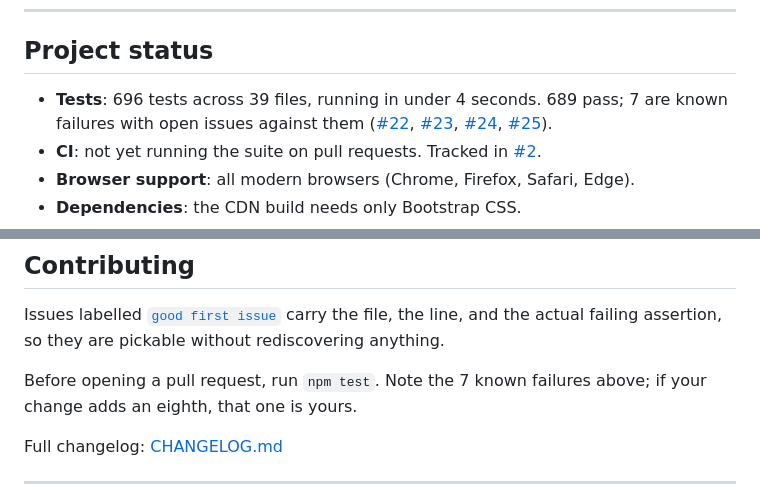
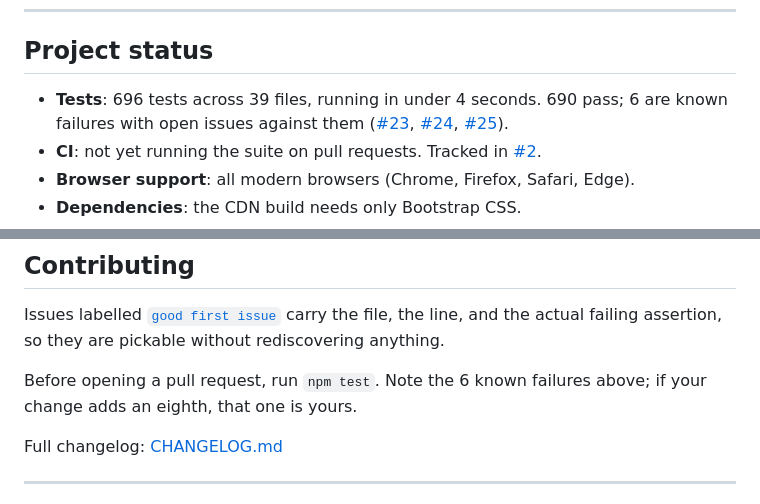
Before and after one commit to BaryoDev/rnxjs, a Markdown page: README.md, 2 parts joined by grey strips. Rendered like a GitHub page.

Commit message:
docs: 690 passing, 6 known failures after #27

```diff
--- a/README.md
+++ b/README.md
@@ -443,7 +443,7 @@ When using the `icon` prop in components like `Button`, `FAB`, `Icon`, etc., sim
 
 ## Project status
 
-- **Tests**: 696 tests across 39 files, running in under 4 seconds. 689 pass; 7 are known failures with open issues against them ([#22](https://github.com/BaryoDev/rnxjs/issues/22), [#23](https://github.com/BaryoDev/rnxjs/issues/23), [#24](https://github.com/BaryoDev/rnxjs/issues/24), [#25](https://github.com/BaryoDev/rnxjs/issues/25)).
+- **Tests**: 696 tests across 39 files, running in under 4 seconds. 690 pass; 6 are known failures with open issues against them ([#23](https://github.com/BaryoDev/rnxjs/issues/23), [#24](https://github.com/BaryoDev/rnxjs/issues/24), [#25](https://github.com/BaryoDev/rnxjs/issues/25)).
 - **CI**: not yet running the suite on pull requests. Tracked in [#2](https://github.com/BaryoDev/rnxjs/issues/2).
 - **Browser support**: all modern browsers (Chrome, Firefox, Safari, Edge).
 - **Dependencies**: the CDN build needs only Bootstrap CSS.
@@ -463,7 +463,7 @@ There is also a CLI scaffolder, [`create-rnxjs-app`](https://www.npmjs.com/packa
 
 Issues labelled [`good first issue`](https://github.com/BaryoDev/rnxjs/labels/good%20first%20issue) carry the file, the line, and the actual failing assertion, so they are pickable without rediscovering anything.
 
-Before opening a pull request, run `npm test`. Note the 7 known failures above; if your change adds an eighth, that one is yours.
+Before opening a pull request, run `npm test`. Note the 6 known failures above; if your change adds an eighth, that one is yours.
 
 Full changelog: [CHANGELOG.md](./CHANGELOG.md)
 
```
